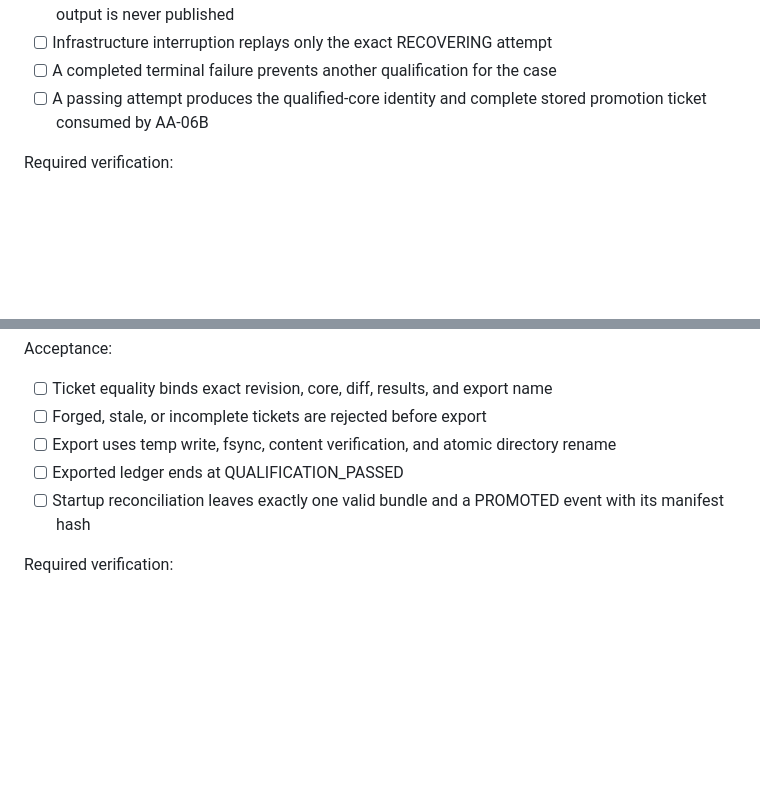
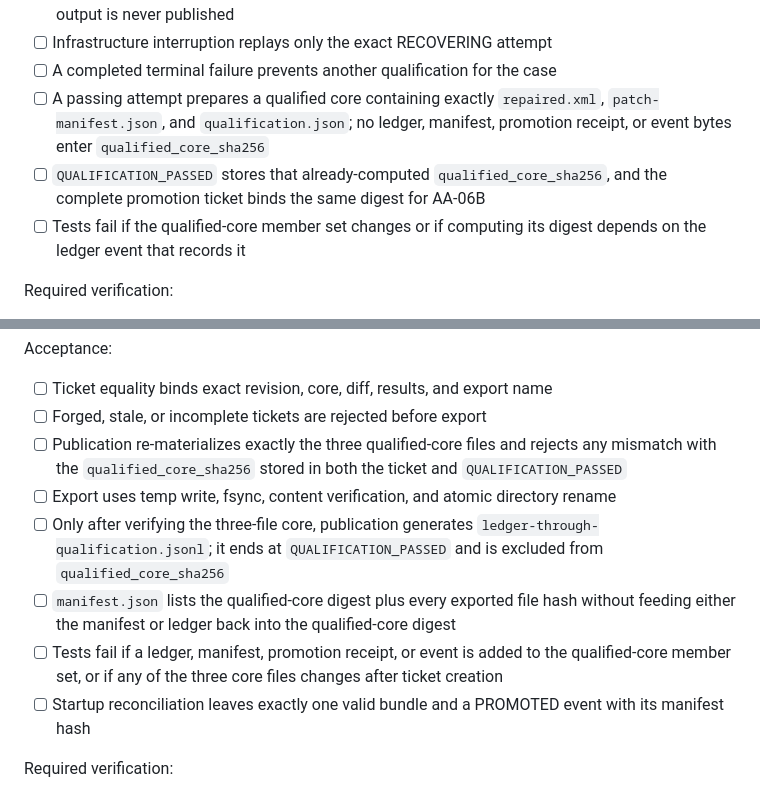
Before and after one commit to my-name-is-yu/TrueForgeHackathon, a Markdown page: docs/asset-autopsy-issue-plan.md, 2 parts joined by grey strips. GitHub-like rendering; blank space fills up the shorter version.

Commit message:
docs: restore qualified core invariant

```diff
--- a/docs/asset-autopsy-issue-plan.md
+++ b/docs/asset-autopsy-issue-plan.md
@@ -492,7 +492,9 @@ Acceptance:
 - [ ] Public output contains only aggregate status and failed clause IDs; partial and private child output is never published
 - [ ] Infrastructure interruption replays only the exact RECOVERING attempt
 - [ ] A completed terminal failure prevents another qualification for the case
-- [ ] A passing attempt produces the qualified-core identity and complete stored promotion ticket consumed by AA-06B
+- [ ] A passing attempt prepares a qualified core containing exactly `repaired.xml`, `patch-manifest.json`, and `qualification.json`; no ledger, manifest, promotion receipt, or event bytes enter `qualified_core_sha256`
+- [ ] `QUALIFICATION_PASSED` stores that already-computed `qualified_core_sha256`, and the complete promotion ticket binds the same digest for AA-06B
+- [ ] Tests fail if the qualified-core member set changes or if computing its digest depends on the ledger event that records it
 
 Required verification:
 
@@ -621,8 +623,11 @@ Acceptance:
 
 - [ ] Ticket equality binds exact revision, core, diff, results, and export name
 - [ ] Forged, stale, or incomplete tickets are rejected before export
+- [ ] Publication re-materializes exactly the three qualified-core files and rejects any mismatch with the `qualified_core_sha256` stored in both the ticket and `QUALIFICATION_PASSED`
 - [ ] Export uses temp write, fsync, content verification, and atomic directory rename
-- [ ] Exported ledger ends at QUALIFICATION_PASSED
+- [ ] Only after verifying the three-file core, publication generates `ledger-through-qualification.jsonl`; it ends at `QUALIFICATION_PASSED` and is excluded from `qualified_core_sha256`
+- [ ] `manifest.json` lists the qualified-core digest plus every exported file hash without feeding either the manifest or ledger back into the qualified-core digest
+- [ ] Tests fail if a ledger, manifest, promotion receipt, or event is added to the qualified-core member set, or if any of the three core files changes after ticket creation
 - [ ] Startup reconciliation leaves exactly one valid bundle and a PROMOTED event with its manifest hash
 
 Required verification:
```
